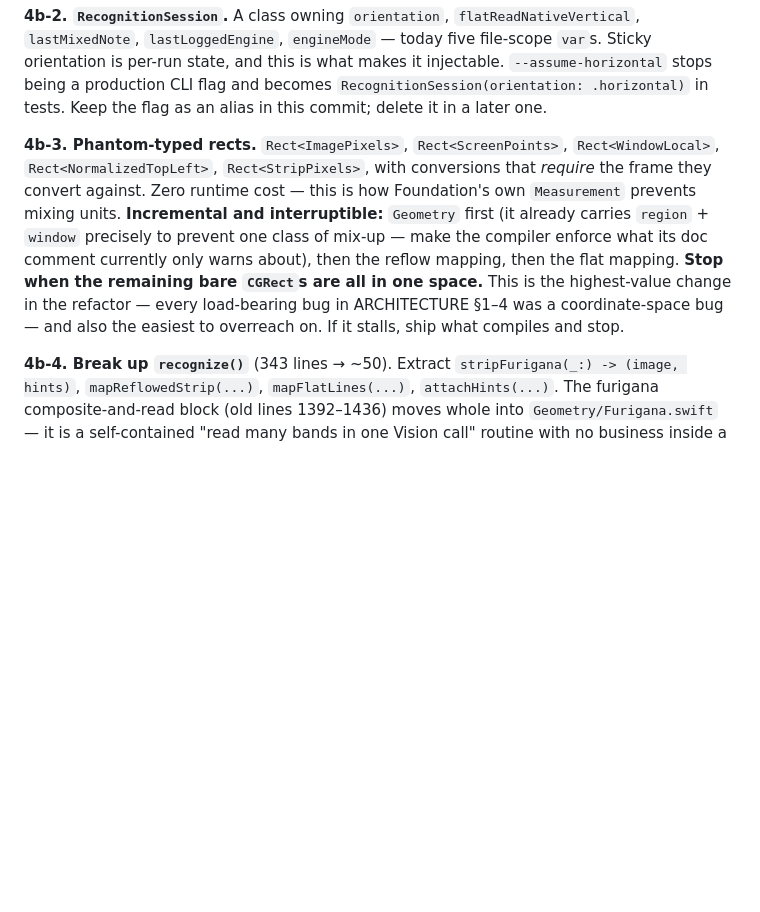
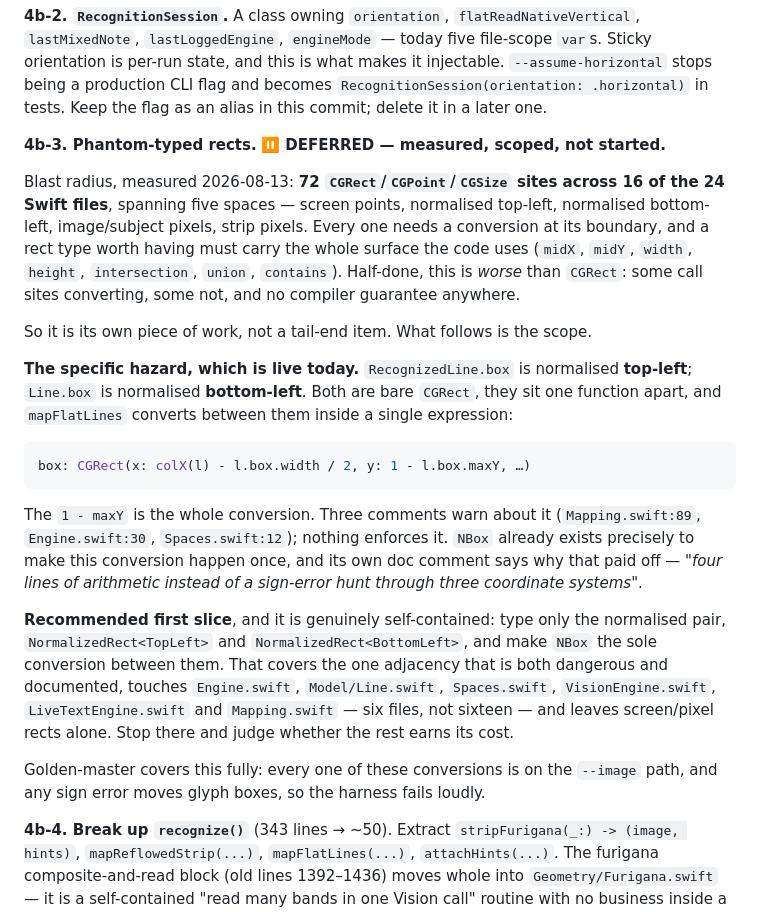
Before and after one commit to dcambur/yomi-overlay, a Markdown page: docs/REFACTOR-INTEGRATION.md, the part around the change. GitHub-like rendering; blank space fills up the shorter version.

Commit message:
docs: scope the phantom-typed rects and defer them
Measured rather than estimated: 72 CGRect/CGPoint/CGSize sites across 16 of
the 24 Swift files, spanning five coordinate spaces. A rect type worth having
has to carry the whole surface the code uses, and half-applied it is worse
than CGRect — some sites converting, some not, no guarantee anywhere. That
makes it its own piece of work, not the tail of this one.

The note records the hazard it would fix, which is live: RecognizedLine.box
is normalised top-left, Line.box is normalised bottom-left, both are bare
CGRect, and mapFlatLines converts between them inside one expression. Three
comments warn about it; nothing enforces it.

Also records the recommended first slice — type only the normalised pair and
make NBox the sole conversion, six files rather than sixteen — and the fact
that golden-master covers every one of those conversions, so a sign error
fails loudly rather than silently misplacing glyphs.

````diff
--- a/docs/REFACTOR-INTEGRATION.md
+++ b/docs/REFACTOR-INTEGRATION.md
@@ -404,17 +404,43 @@ what makes it injectable. `--assume-horizontal` stops being a production CLI
 flag and becomes `RecognitionSession(orientation: .horizontal)` in tests. Keep
 the flag as an alias in this commit; delete it in a later one.
 
-**4b-3. Phantom-typed rects.** `Rect<ImagePixels>`, `Rect<ScreenPoints>`,
-`Rect<WindowLocal>`, `Rect<NormalizedTopLeft>`, `Rect<StripPixels>`, with
-conversions that *require* the frame they convert against. Zero runtime cost —
-this is how Foundation's own `Measurement` prevents mixing units.
-**Incremental and interruptible:** `Geometry` first (it already carries
-`region` + `window` precisely to prevent one class of mix-up — make the compiler
-enforce what its doc comment currently only warns about), then the reflow
-mapping, then the flat mapping. **Stop when the remaining bare `CGRect`s are all
-in one space.** This is the highest-value change in the refactor — every
-load-bearing bug in ARCHITECTURE §1–4 was a coordinate-space bug — and also the
-easiest to overreach on. If it stalls, ship what compiles and stop.
+**4b-3. Phantom-typed rects.** ⏸ **DEFERRED — measured, scoped, not started.**
+
+Blast radius, measured 2026-08-13: **72 `CGRect`/`CGPoint`/`CGSize` sites across
+16 of the 24 Swift files**, spanning five spaces — screen points, normalised
+top-left, normalised bottom-left, image/subject pixels, strip pixels. Every one
+needs a conversion at its boundary, and a rect type worth having must carry the
+whole surface the code uses (`midX`, `midY`, `width`, `height`, `intersection`,
+`union`, `contains`). Half-done, this is *worse* than `CGRect`: some call sites
+converting, some not, and no compiler guarantee anywhere.
+
+So it is its own piece of work, not a tail-end item. What follows is the scope.
+
+**The specific hazard, which is live today.** `RecognizedLine.box` is normalised
+**top-left**; `Line.box` is normalised **bottom-left**. Both are bare `CGRect`,
+they sit one function apart, and `mapFlatLines` converts between them inside a
+single expression:
+
+```swift
+box: CGRect(x: colX(l) - l.box.width / 2, y: 1 - l.box.maxY, …)
+```
+
+The `1 - maxY` is the whole conversion. Three comments warn about it
+(`Mapping.swift:89`, `Engine.swift:30`, `Spaces.swift:12`); nothing enforces it.
+`NBox` already exists precisely to make this conversion happen once, and its own
+doc comment says why that paid off — *"four lines of arithmetic instead of a
+sign-error hunt through three coordinate systems"*.
+
+**Recommended first slice**, and it is genuinely self-contained: type only the
+normalised pair, `NormalizedRect<TopLeft>` and `NormalizedRect<BottomLeft>`, and
+make `NBox` the sole conversion between them. That covers the one adjacency that
+is both dangerous and documented, touches `Engine.swift`, `Model/Line.swift`,
+`Spaces.swift`, `VisionEngine.swift`, `LiveTextEngine.swift` and `Mapping.swift`
+— six files, not sixteen — and leaves screen/pixel rects alone. Stop there and
+judge whether the rest earns its cost.
+
+Golden-master covers this fully: every one of these conversions is on the
+`--image` path, and any sign error moves glyph boxes, so the harness fails loudly.
 
 **4b-4. Break up `recognize()`** (343 lines → ~50). Extract
 `stripFurigana(_:) -> (image, hints)`, `mapReflowedStrip(...)`,
````
